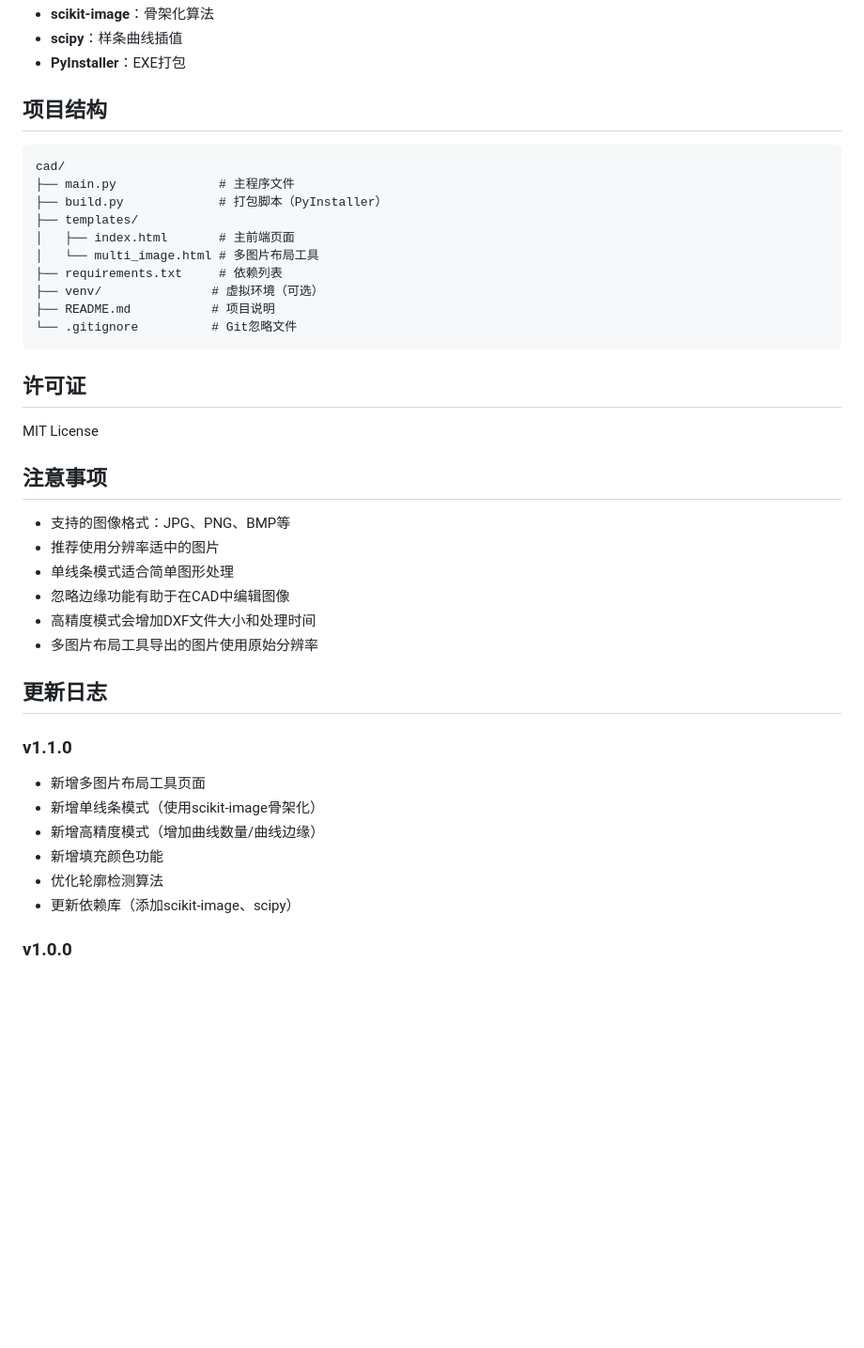
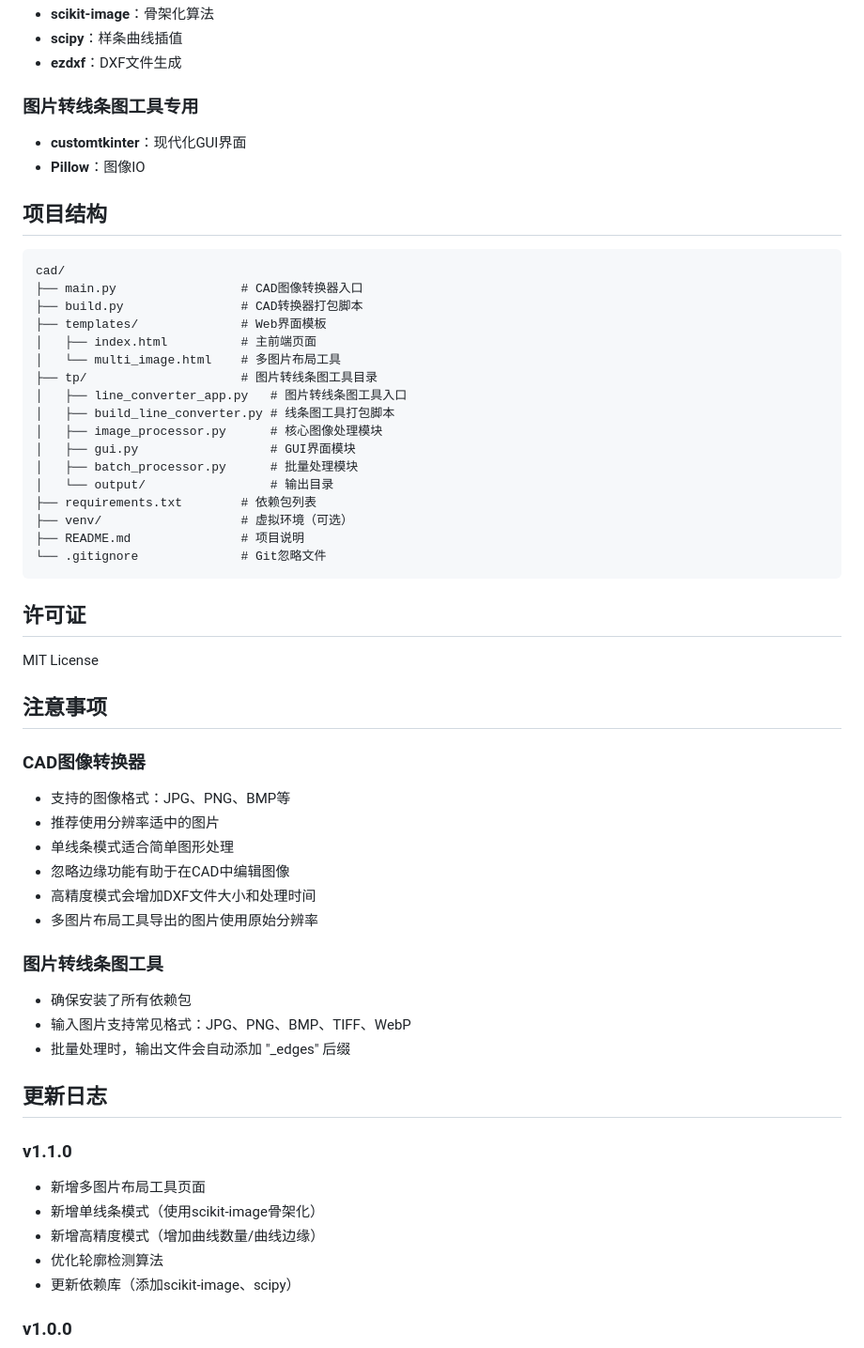
Before and after one commit to conm599/-cad, a Markdown page: README.md, the part around one of its changes. Shown at 94% size. Drawn GitHub-style; blank space fills up the shorter version.

````diff
--- a/README.md
+++ b/README.md
@@ -73,20 +149,31 @@
 - **scikit-image**：骨架化算法
 - **scipy**：样条曲线插值
-- **PyInstaller**：EXE打包
+- **ezdxf**：DXF文件生成
+
+### 图片转线条图工具专用
+- **customtkinter**：现代化GUI界面
+- **Pillow**：图像IO
 
 ## 项目结构
 
 ```
 cad/
-├── main.py              # 主程序文件
-├── build.py             # 打包脚本（PyInstaller）
-├── templates/
-│   ├── index.html       # 主前端页面
-│   └── multi_image.html # 多图片布局工具
-├── requirements.txt     # 依赖列表
-├── venv/               # 虚拟环境（可选）
-├── README.md           # 项目说明
-└── .gitignore          # Git忽略文件
+├── main.py                 # CAD图像转换器入口
+├── build.py                # CAD转换器打包脚本
+├── templates/              # Web界面模板
+│   ├── index.html          # 主前端页面
+│   └── multi_image.html    # 多图片布局工具
+├── tp/                     # 图片转线条图工具目录
+│   ├── line_converter_app.py   # 图片转线条图工具入口
+│   ├── build_line_converter.py # 线条图工具打包脚本
+│   ├── image_processor.py      # 核心图像处理模块
+│   ├── gui.py                  # GUI界面模块
+│   ├── batch_processor.py      # 批量处理模块
+│   └── output/                 # 输出目录
+├── requirements.txt        # 依赖包列表
+├── venv/                   # 虚拟环境（可选）
+├── README.md               # 项目说明
+└── .gitignore              # Git忽略文件
 ```
 
 ## 许可证
@@ -95,6 +182,7 @@ MIT License
 
 ## 注意事项
 
+### CAD图像转换器
 - 支持的图像格式：JPG、PNG、BMP等
 - 推荐使用分辨率适中的图片
 - 单线条模式适合简单图形处理
@@ -102,13 +190,17 @@ MIT License
 - 高精度模式会增加DXF文件大小和处理时间
 - 多图片布局工具导出的图片使用原始分辨率
 
+### 图片转线条图工具
+- 确保安装了所有依赖包
+- 输入图片支持常见格式：JPG、PNG、BMP、TIFF、WebP
+- 批量处理时，输出文件会自动添加 "_edges" 后缀
+
 ## 更新日志
 
 ### v1.1.0
 - 新增多图片布局工具页面
 - 新增单线条模式（使用scikit-image骨架化）
 - 新增高精度模式（增加曲线数量/曲线边缘）
-- 新增填充颜色功能
 - 优化轮廓检测算法
 - 更新依赖库（添加scikit-image、scipy）
 
````
Also changed, not shown: other parts of README.md (+102 -26 lines).
